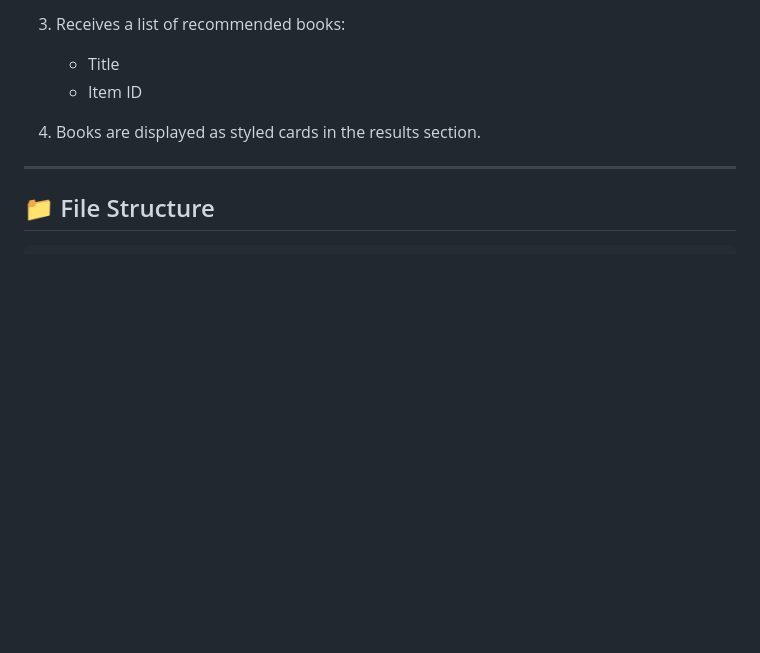
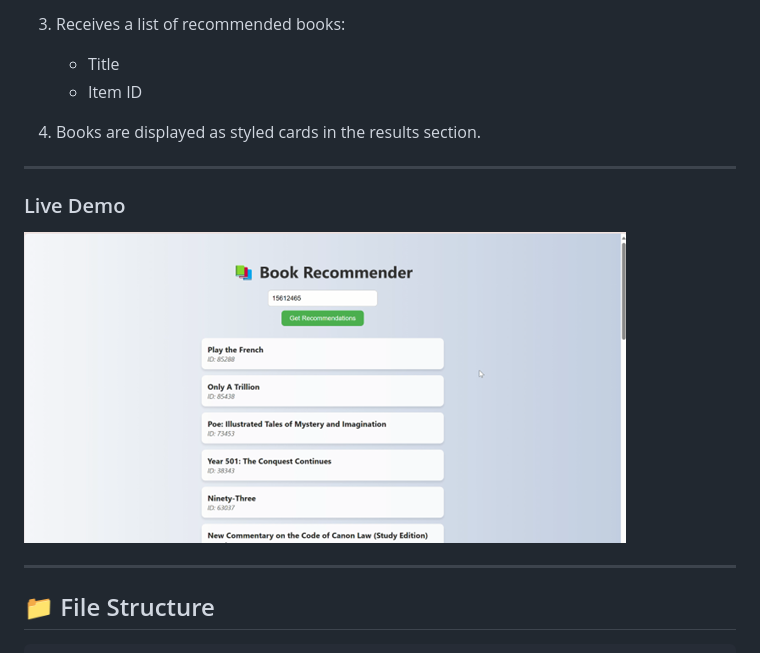
Before and after one commit to notdiva/AWS-Book-Recommendation-App, a Markdown page: README.md, the part around the change. Rendered like a GitHub page; pictures changed too: Picture5.png (added); blank space fills up the shorter version.

Commit message:
Initial commit

```diff
--- a/README.md
+++ b/README.md
@@ -32,6 +32,10 @@ This is a simple and elegant web app that allows users to receive personalized b
 4. Books are displayed as styled cards in the results section.
 
 ---
+### Live Demo
+![alt text](Picture5.png)
+
+---
 
 ## 📁 File Structure
 
```
